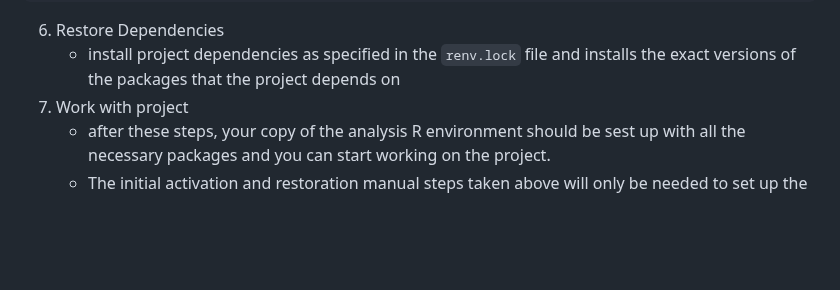
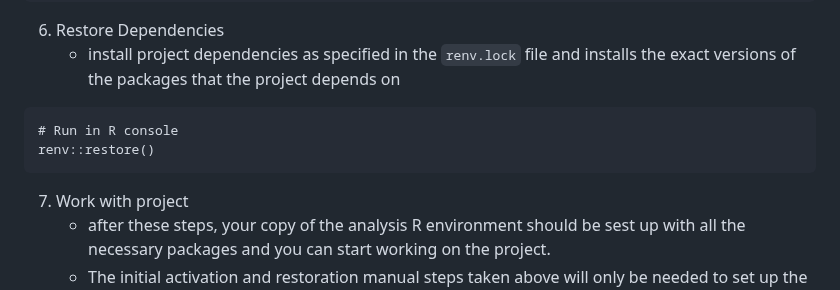
Before and after one commit to closek/Palau-eDNA-Project, a Markdown page: README.md, the part around the change. Rendered like a GitHub page; blank space fills up the shorter version.

Commit message:
Update README.md
add R command

````diff
--- a/README.md
+++ b/README.md
@@ -79,6 +79,10 @@ renv::activate()
 
 6) Restore Dependencies
      - install project dependencies as specified in the `renv.lock` file and installs the exact versions of the packages that the project depends on
+```
+# Run in R console
+renv::restore()
+```
 7) Work with project
      - after these steps, your copy of the analysis R environment should be sest up with all the necessary packages and you can start working on the project.
      - The initial activation and restoration manual steps taken above will only be needed to set up the project for the first time
````
